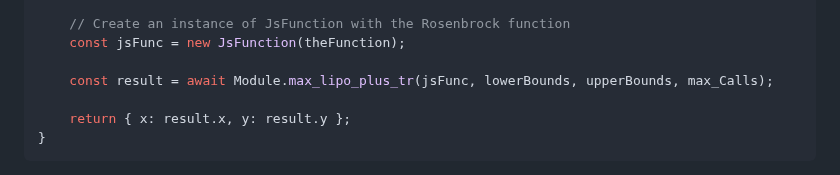
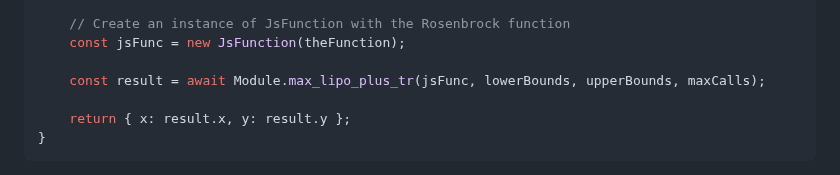
Before and after one commit to abgag70/blog, a Markdown page: articles/test.md, the part around the change. Rendered like a GitHub page.

Commit message:
fix typo in c++ variable name

```diff
--- a/articles/test.md
+++ b/articles/test.md
@@ -84,7 +84,7 @@ export async function maxLipoPlusTr(theFunction,
     // Create an instance of JsFunction with the Rosenbrock function
     const jsFunc = new JsFunction(theFunction);
 
-    const result = await Module.max_lipo_plus_tr(jsFunc, lowerBounds, upperBounds, max_Calls);
+    const result = await Module.max_lipo_plus_tr(jsFunc, lowerBounds, upperBounds, maxCalls);
 
     return { x: result.x, y: result.y };
 }
```
